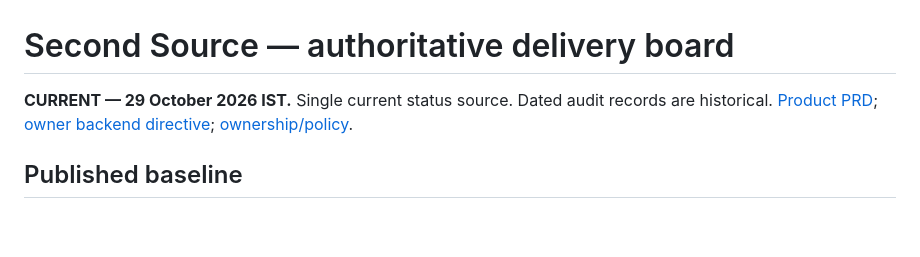
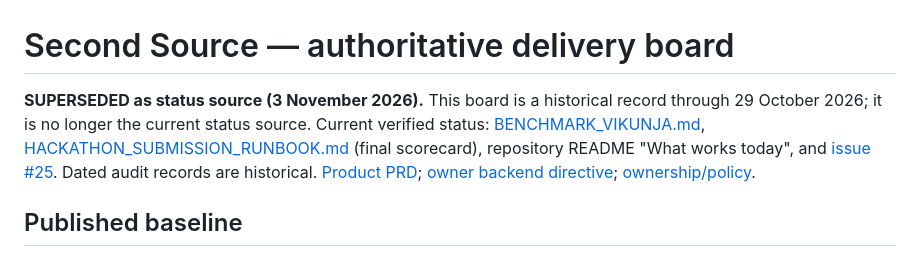
Before and after one commit to Ankit6149/second-source, a Markdown page: docs/G3_DELIVERY_BOARD.md, the part around the change. Drawn GitHub-style; blank space fills up the shorter version.

Commit message:
Docs: runbook scorecard current, delivery board superseded, branch hygiene record

```diff
--- a/docs/G3_DELIVERY_BOARD.md
+++ b/docs/G3_DELIVERY_BOARD.md
@@ -1,6 +1,6 @@
 # Second Source — authoritative delivery board
 
-**CURRENT — 29 October 2026 IST.** Single current status source. Dated audit records are historical. [Product PRD](MASTER_PRD.md); [owner backend directive](https://github.com/Ankit6149/second-source/issues/2#issuecomment-6477673246); [ownership/policy](COORDINATION_CHARTER.md).
+**SUPERSEDED as status source (3 November 2026).** This board is a historical record through 29 October 2026; it is no longer the current status source. Current verified status: [BENCHMARK_VIKUNJA.md](BENCHMARK_VIKUNJA.md), [HACKATHON_SUBMISSION_RUNBOOK.md](HACKATHON_SUBMISSION_RUNBOOK.md) (final scorecard), repository README "What works today", and [issue #25](https://github.com/Ankit6149/second-source/issues/25). Dated audit records are historical. [Product PRD](MASTER_PRD.md); [owner backend directive](https://github.com/Ankit6149/second-source/issues/2#issuecomment-6477673246); [ownership/policy](COORDINATION_CHARTER.md).
 
 ## Published baseline
 
```
Also changed, not shown: docs/HACKATHON_SUBMISSION_RUNBOOK.md (+3 -3 lines), docs/REPO_HYGIENE_20261103.md (added, +46 -0 lines).
